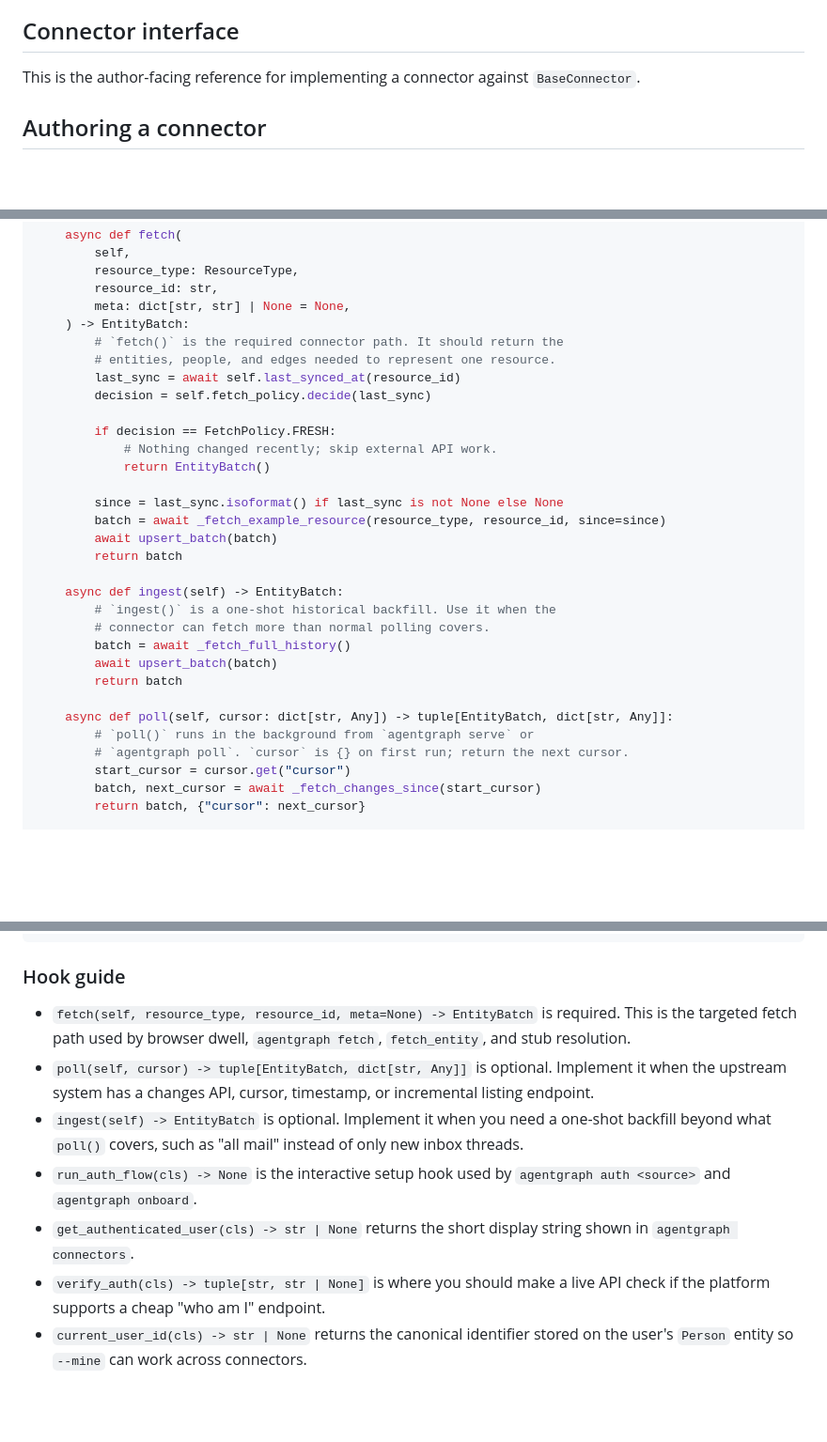
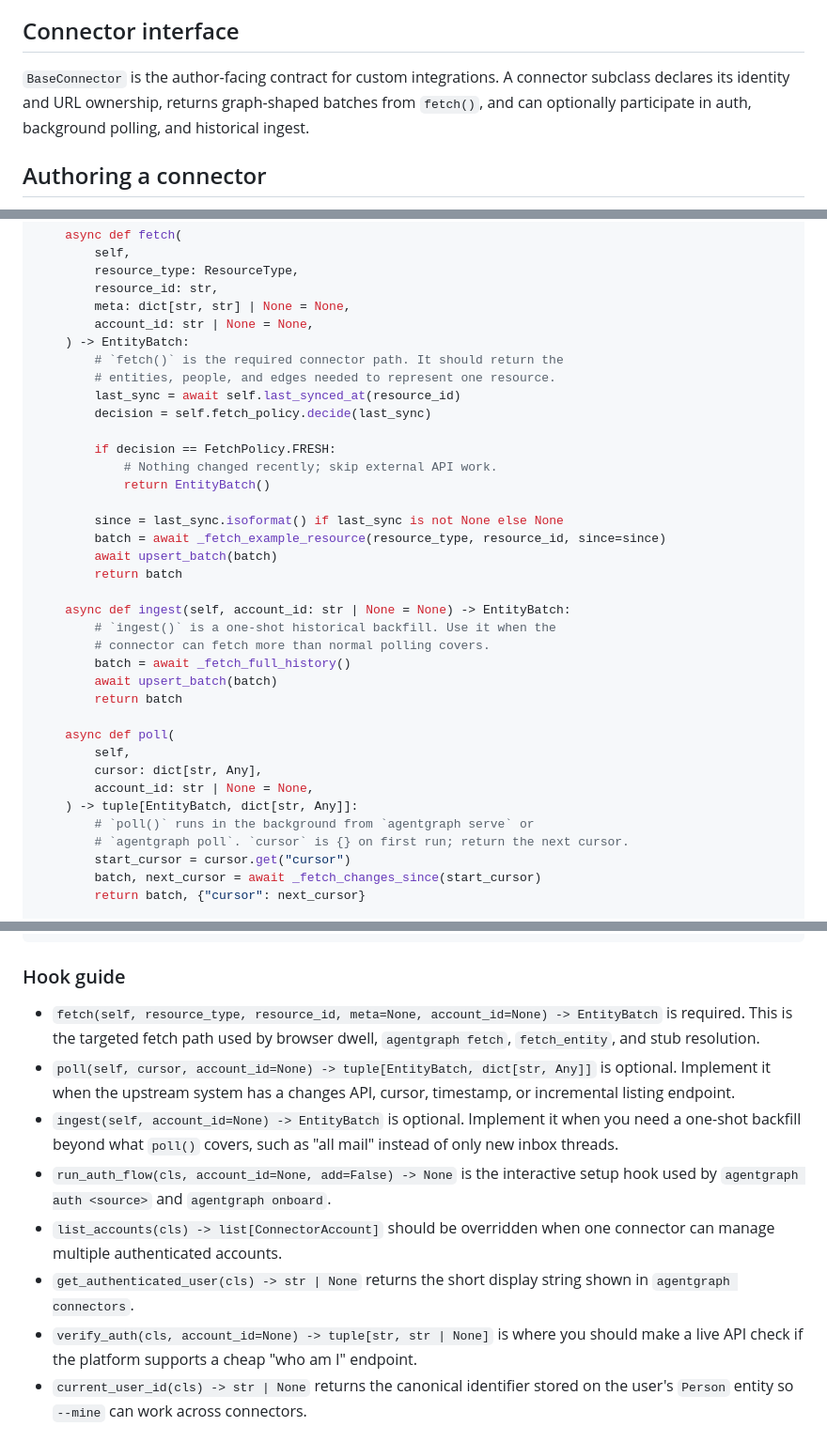
Before and after one commit to simonexmachina/agent-graph, a Markdown page: docs-src/extending.md, 3 parts joined by grey strips. Shown at 94% size. Drawn GitHub-style; blank space fills up the shorter version.

```diff
--- a/docs-src/extending.md
+++ b/docs-src/extending.md
@@ -78,7 +78,7 @@ AgentGraph is designed to be extended with new connectors.
 
 ## Connector interface
 
-This is the author-facing reference for implementing a connector against `BaseConnector`.
+`BaseConnector` is the author-facing contract for custom integrations. A connector subclass declares its identity and URL ownership, returns graph-shaped batches from `fetch()`, and can optionally participate in auth, background polling, and historical ingest.
 
 ## Authoring a connector
 
@@ -191,6 +217,7 @@ class ExampleConnector(BaseConnector):
         resource_type: ResourceType,
         resource_id: str,
         meta: dict[str, str] | None = None,
+        account_id: str | None = None,
     ) -> EntityBatch:
         # `fetch()` is the required connector path. It should return the
         # entities, people, and edges needed to represent one resource.
@@ -206,14 +233,18 @@ class ExampleConnector(BaseConnector):
         await upsert_batch(batch)
         return batch
 
-    async def ingest(self) -> EntityBatch:
+    async def ingest(self, account_id: str | None = None) -> EntityBatch:
         # `ingest()` is a one-shot historical backfill. Use it when the
         # connector can fetch more than normal polling covers.
         batch = await _fetch_full_history()
         await upsert_batch(batch)
         return batch
 
-    async def poll(self, cursor: dict[str, Any]) -> tuple[EntityBatch, dict[str, Any]]:
+    async def poll(
+        self,
+        cursor: dict[str, Any],
+        account_id: str | None = None,
+    ) -> tuple[EntityBatch, dict[str, Any]]:
         # `poll()` runs in the background from `agentgraph serve` or
         # `agentgraph poll`. `cursor` is {} on first run; return the next cursor.
         start_cursor = cursor.get("cursor")
@@ -248,12 +279,13 @@ async def _fetch_changes_since(cursor: str | None) -> tuple[EntityBatch, str]:
 
 ### Hook guide
 
-- `fetch(self, resource_type, resource_id, meta=None) -> EntityBatch` is required. This is the targeted fetch path used by browser dwell, `agentgraph fetch`, `fetch_entity`, and stub resolution.
-- `poll(self, cursor) -> tuple[EntityBatch, dict[str, Any]]` is optional. Implement it when the upstream system has a changes API, cursor, timestamp, or incremental listing endpoint.
-- `ingest(self) -> EntityBatch` is optional. Implement it when you need a one-shot backfill beyond what `poll()` covers, such as "all mail" instead of only new inbox threads.
-- `run_auth_flow(cls) -> None` is the interactive setup hook used by `agentgraph auth <source>` and `agentgraph onboard`.
+- `fetch(self, resource_type, resource_id, meta=None, account_id=None) -> EntityBatch` is required. This is the targeted fetch path used by browser dwell, `agentgraph fetch`, `fetch_entity`, and stub resolution.
+- `poll(self, cursor, account_id=None) -> tuple[EntityBatch, dict[str, Any]]` is optional. Implement it when the upstream system has a changes API, cursor, timestamp, or incremental listing endpoint.
+- `ingest(self, account_id=None) -> EntityBatch` is optional. Implement it when you need a one-shot backfill beyond what `poll()` covers, such as "all mail" instead of only new inbox threads.
+- `run_auth_flow(cls, account_id=None, add=False) -> None` is the interactive setup hook used by `agentgraph auth <source>` and `agentgraph onboard`.
+- `list_accounts(cls) -> list[ConnectorAccount]` should be overridden when one connector can manage multiple authenticated accounts.
 - `get_authenticated_user(cls) -> str | None` returns the short display string shown in `agentgraph connectors`.
-- `verify_auth(cls) -> tuple[str, str | None]` is where you should make a live API check if the platform supports a cheap "who am I" endpoint.
+- `verify_auth(cls, account_id=None) -> tuple[str, str | None]` is where you should make a live API check if the platform supports a cheap "who am I" endpoint.
 - `current_user_id(cls) -> str | None` returns the canonical identifier stored on the user's `Person` entity so `--mine` can work across connectors.
 
 ### Output model
```
Also changed, not shown: other parts of docs-src/extending.md (+30 -4 lines).
